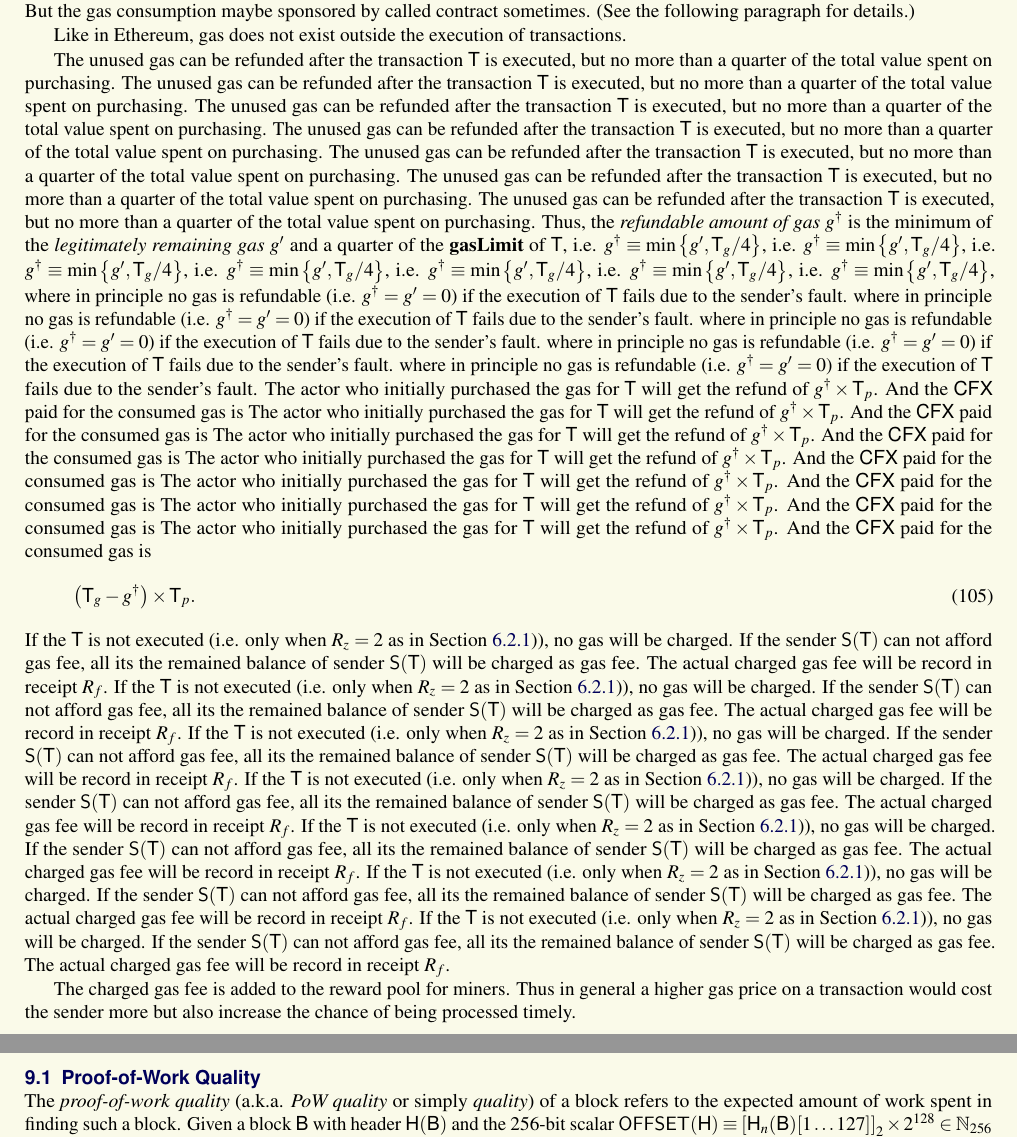
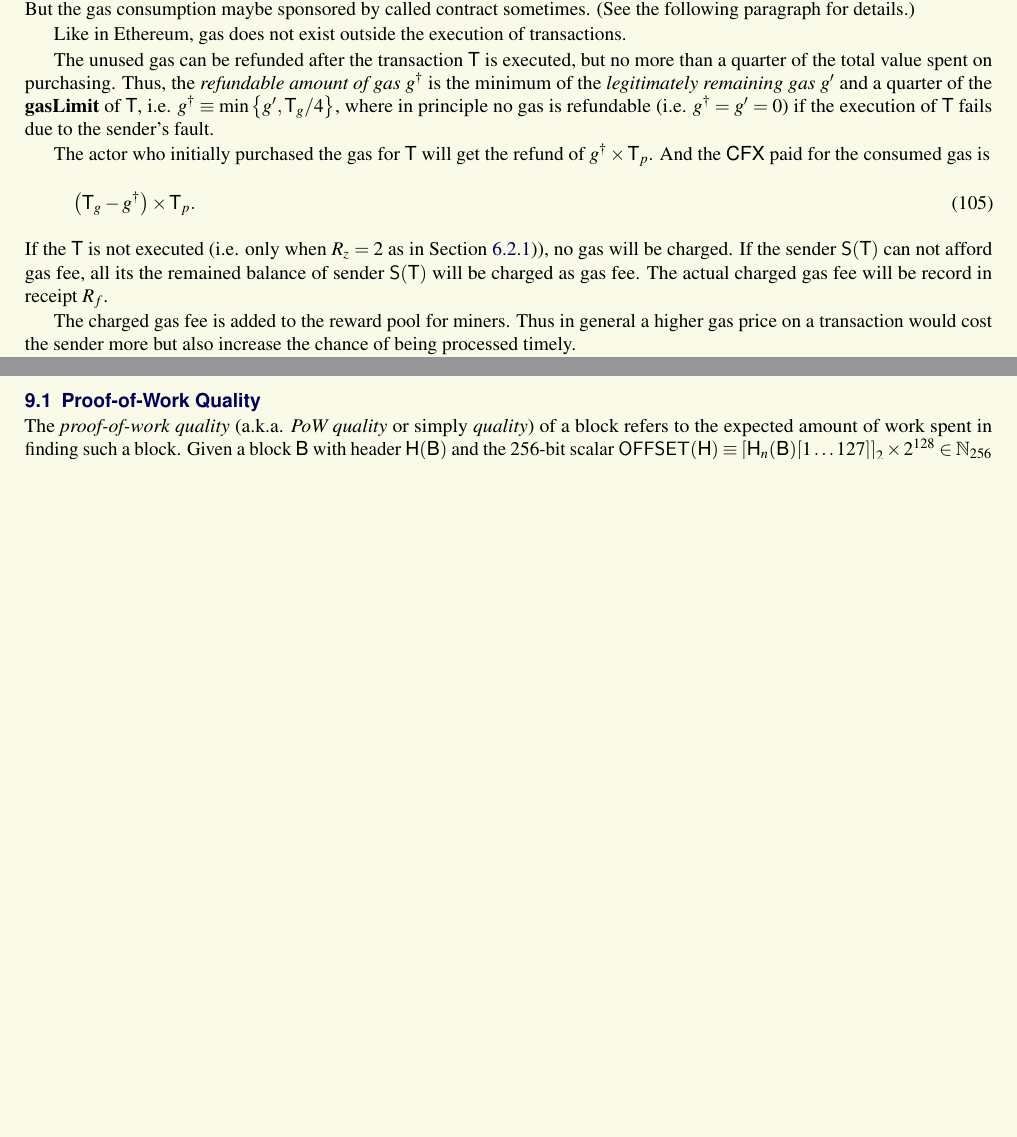
Before and after one commit to Conflux-Chain/conflux-protocol, a LaTeX document (tech-specification.tex, which reads tx_processing.tex): two parts of pages 23 and 40 of 68 before the commit and two parts of pages 23 and 39 of 68 after it, joined at a grey line, cut so that both start at the same text, the shorter picture padded with empty space. Compiled offline with pdfLaTeX; a LaTeX package or settings file that is missing is left out.

Commit message:
Remove duplicate lines incurred in #11 (#12)

```diff
--- a/tx_processing.tex
+++ b/tx_processing.tex
@@ -22,56 +22,23 @@ Normally $\sender{\tx}$, the sender of $\tx$, is responsible for the cost of gas
 Like in Ethereum, gas does not exist outside the execution of transactions.
 
 The unused gas can be refunded after the transaction $\tx$ is executed, but no more than a quarter of the total value spent on purchasing.
-	The unused gas can be refunded after the transaction $\tx$ is executed, but no more than a quarter of the total value spent on purchasing.
-The unused gas can be refunded after the transaction $\tx$ is executed, but no more than a quarter of the total value spent on purchasing.
-	The unused gas can be refunded after the transaction $\tx$ is executed, but no more than a quarter of the total value spent on purchasing.
-The unused gas can be refunded after the transaction $\tx$ is executed, but no more than a quarter of the total value spent on purchasing.
-	The unused gas can be refunded after the transaction $\tx$ is executed, but no more than a quarter of the total value spent on purchasing.
-The unused gas can be refunded after the transaction $\tx$ is executed, but no more than a quarter of the total value spent on purchasing.
 Thus, the \emph{refundable amount of gas} $g^{\dagger}$ is the minimum of the \emph{legitimately remaining gas} $g'$ and a quarter of the \textbf{gasLimit} of $\tx$,
 i.e. $g^{\dagger}\eqdef \min\set{g', \tx_g/4}$,
-	i.e. $g^{\dagger}\eqdef \min\set{g', \tx_g/4}$,
-i.e. $g^{\dagger}\eqdef \min\set{g', \tx_g/4}$,
-	i.e. $g^{\dagger}\eqdef \min\set{g', \tx_g/4}$,
-i.e. $g^{\dagger}\eqdef \min\set{g', \tx_g/4}$,
-	i.e. $g^{\dagger}\eqdef \min\set{g', \tx_g/4}$,
-i.e. $g^{\dagger}\eqdef \min\set{g', \tx_g/4}$,
 where in principle no gas is refundable (i.e. $g^{\dagger} = g' = 0$) if the execution of $\tx$ fails due to the sender's fault.
-	where in principle no gas is refundable (i.e. $g^{\dagger} = g' = 0$) if the execution of $\tx$ fails due to the sender's fault.
-where in principle no gas is refundable (i.e. $g^{\dagger} = g' = 0$) if the execution of $\tx$ fails due to the sender's fault.
-	where in principle no gas is refundable (i.e. $g^{\dagger} = g' = 0$) if the execution of $\tx$ fails due to the sender's fault.
-where in principle no gas is refundable (i.e. $g^{\dagger} = g' = 0$) if the execution of $\tx$ fails due to the sender's fault.
+
 % The \emph{consumed amount of gas}\footnote{Here for simplicity we write $\gused(\cdot)$ as a function of $\tx$. However it is indeed a function defined on both $\tx$ and the world-state at the beginning of the execution of $\tx$. Thus, multiple occurrences of $\tx$ are considered as distinct inputs for this function and they may incur different amount of consumed gas.} $\gused(\tx)$ is defined as
 % \begin{align*}
 % 	\gused(\tx) \eqdef \begin{cases}
 % 		\tx_g-g^{\dagger} & \mbox{if $\tx$ is executed}\\
 % 		0 & \mbox{if $\tx$ is not executed (i.e. only when $R_z=2$ as in Section~\ref{sec:tx validate})}
 % 	\end{cases}
-	% 	\end{cases}
-% 	\end{cases}
-	% 	\end{cases}
-% 	\end{cases}
-	% 	\end{cases}
-% 	\end{cases}
 % \end{align*}
-The actor who initially purchased the gas for $\tx$ will get the refund of $g^{\dagger}\times\tx_p$. And the \coinsign paid for the consumed gas is
-	The actor who initially purchased the gas for $\tx$ will get the refund of $g^{\dagger}\times\tx_p$. And the \coinsign paid for the consumed gas is
-The actor who initially purchased the gas for $\tx$ will get the refund of $g^{\dagger}\times\tx_p$. And the \coinsign paid for the consumed gas is
-	The actor who initially purchased the gas for $\tx$ will get the refund of $g^{\dagger}\times\tx_p$. And the \coinsign paid for the consumed gas is
-The actor who initially purchased the gas for $\tx$ will get the refund of $g^{\dagger}\times\tx_p$. And the \coinsign paid for the consumed gas is
-	The actor who initially purchased the gas for $\tx$ will get the refund of $g^{\dagger}\times\tx_p$. And the \coinsign paid for the consumed gas is
 The actor who initially purchased the gas for $\tx$ will get the refund of $g^{\dagger}\times\tx_p$. And the \coinsign paid for the consumed gas is
 %
 \begin{align}
 	\left(\tx_g-g^{\dagger}\right)\times \tx_p.
 \end{align}
 %
-If the $\tx$ is not executed (i.e. only when $R_z=2$ as in Section~\ref{sec:tx validate})), no gas will be charged. If the sender $\sender{\tx}$ can not afford gas fee, all its the remained balance of sender $\sender{\tx}$ will be charged as gas fee. The actual charged gas fee will be record in receipt $R_f$.
-	If the $\tx$ is not executed (i.e. only when $R_z=2$ as in Section~\ref{sec:tx validate})), no gas will be charged. If the sender $\sender{\tx}$ can not afford gas fee, all its the remained balance of sender $\sender{\tx}$ will be charged as gas fee. The actual charged gas fee will be record in receipt $R_f$.
-If the $\tx$ is not executed (i.e. only when $R_z=2$ as in Section~\ref{sec:tx validate})), no gas will be charged. If the sender $\sender{\tx}$ can not afford gas fee, all its the remained balance of sender $\sender{\tx}$ will be charged as gas fee. The actual charged gas fee will be record in receipt $R_f$.
-	If the $\tx$ is not executed (i.e. only when $R_z=2$ as in Section~\ref{sec:tx validate})), no gas will be charged. If the sender $\sender{\tx}$ can not afford gas fee, all its the remained balance of sender $\sender{\tx}$ will be charged as gas fee. The actual charged gas fee will be record in receipt $R_f$.
-If the $\tx$ is not executed (i.e. only when $R_z=2$ as in Section~\ref{sec:tx validate})), no gas will be charged. If the sender $\sender{\tx}$ can not afford gas fee, all its the remained balance of sender $\sender{\tx}$ will be charged as gas fee. The actual charged gas fee will be record in receipt $R_f$.
-	If the $\tx$ is not executed (i.e. only when $R_z=2$ as in Section~\ref{sec:tx validate})), no gas will be charged. If the sender $\sender{\tx}$ can not afford gas fee, all its the remained balance of sender $\sender{\tx}$ will be charged as gas fee. The actual charged gas fee will be record in receipt $R_f$.
 If the $\tx$ is not executed (i.e. only when $R_z=2$ as in Section~\ref{sec:tx validate})), no gas will be charged. If the sender $\sender{\tx}$ can not afford gas fee, all its the remained balance of sender $\sender{\tx}$ will be charged as gas fee. The actual charged gas fee will be record in receipt $R_f$.
 
 
```
